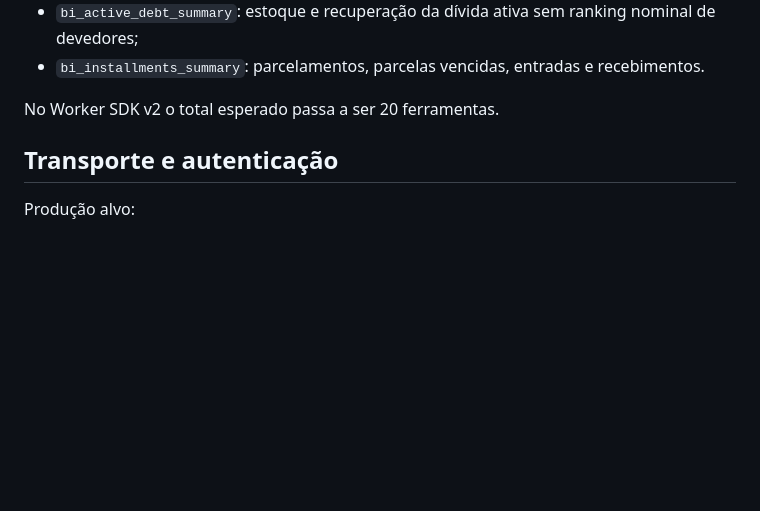
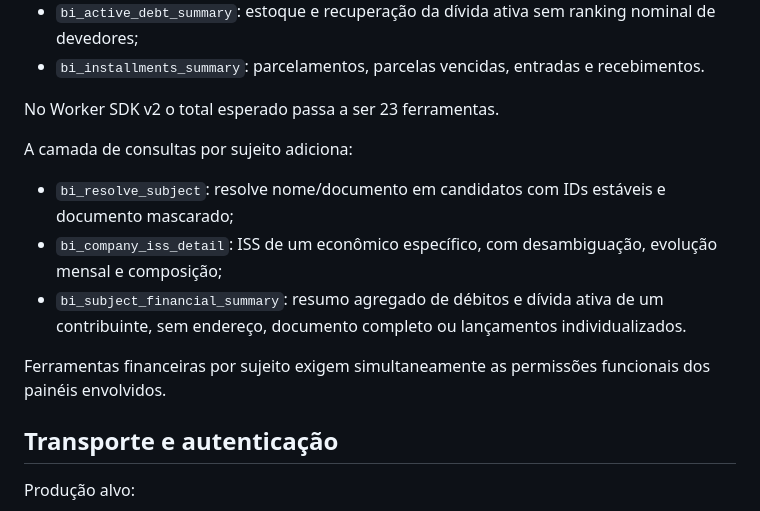
Before and after one commit to uelitonbueno-creator/betha, a Markdown page: docs/mcp-production.md, the part around the change. Drawn GitHub-style; blank space fills up the shorter version.

Commit message:
docs(mcp): document subject analytics

```diff
--- a/docs/mcp-production.md
+++ b/docs/mcp-production.md
@@ -81,7 +81,15 @@ Além dos painéis, o MCP publica 4 ferramentas analíticas de alto nível:
 - `bi_active_debt_summary`: estoque e recuperação da dívida ativa sem ranking nominal de devedores;
 - `bi_installments_summary`: parcelamentos, parcelas vencidas, entradas e recebimentos.
 
-No Worker SDK v2 o total esperado passa a ser 20 ferramentas.
+No Worker SDK v2 o total esperado passa a ser 23 ferramentas.
+
+A camada de consultas por sujeito adiciona:
+
+- `bi_resolve_subject`: resolve nome/documento em candidatos com IDs estáveis e documento mascarado;
+- `bi_company_iss_detail`: ISS de um econômico específico, com desambiguação, evolução mensal e composição;
+- `bi_subject_financial_summary`: resumo agregado de débitos e dívida ativa de um contribuinte, sem endereço, documento completo ou lançamentos individualizados.
+
+Ferramentas financeiras por sujeito exigem simultaneamente as permissões funcionais dos painéis envolvidos.
 
 ## Transporte e autenticação
 
```
